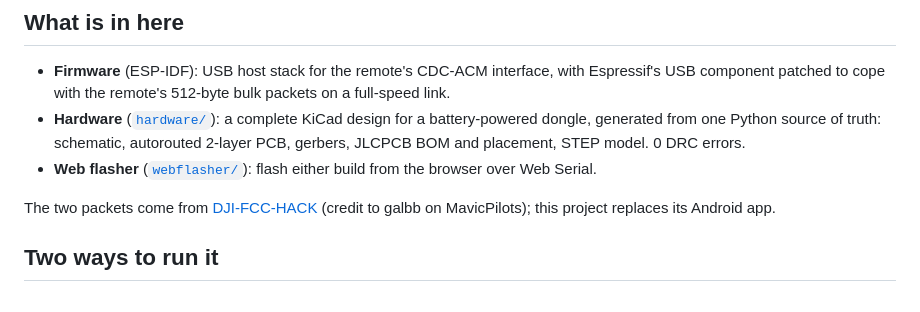
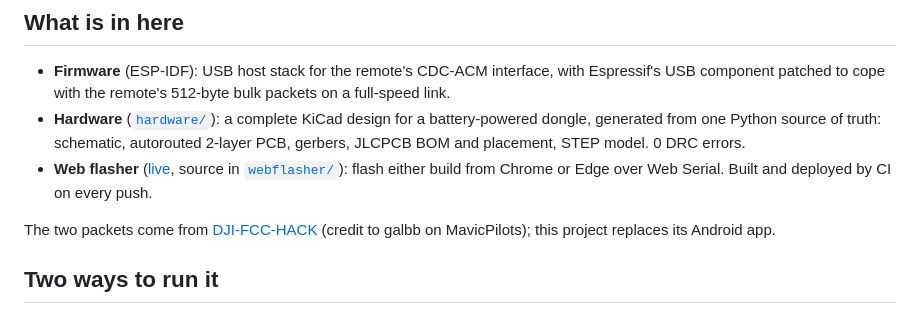
Before and after one commit to nikolaus018/dji-fcc-esp32, a Markdown page: README.md, the part around the change. Drawn GitHub-style.

Commit message:
Restyled web flasher, link it from the README
Co-Authored-By: Claude Sonnet 5.5 <noreply@anthropic.com>

```diff
--- a/README.md
+++ b/README.md
@@ -22,7 +22,7 @@
   512-byte bulk packets on a full-speed link.
 - **Hardware** ([`hardware/`](hardware/README.md)): a complete KiCad design for a battery-powered dongle, generated from one Python source of truth:
   schematic, autorouted 2-layer PCB, gerbers, JLCPCB BOM and placement, STEP model. 0 DRC errors.
-- **Web flasher** ([`webflasher/`](webflasher/)): flash either build from the browser over Web Serial.
+- **Web flasher** ([live](https://nikolaus018.github.io/dji-fcc-esp32/), source in [`webflasher/`](webflasher/)): flash either build from Chrome or Edge over Web Serial. Built and deployed by CI on every push.
 
 The two packets come from [DJI-FCC-HACK](https://github.com/M4TH1EU/DJI-FCC-HACK) (credit to galbb on MavicPilots);
 this project replaces its Android app.
```
Also changed, not shown: webflasher/hero.png (added), 1 other file.
